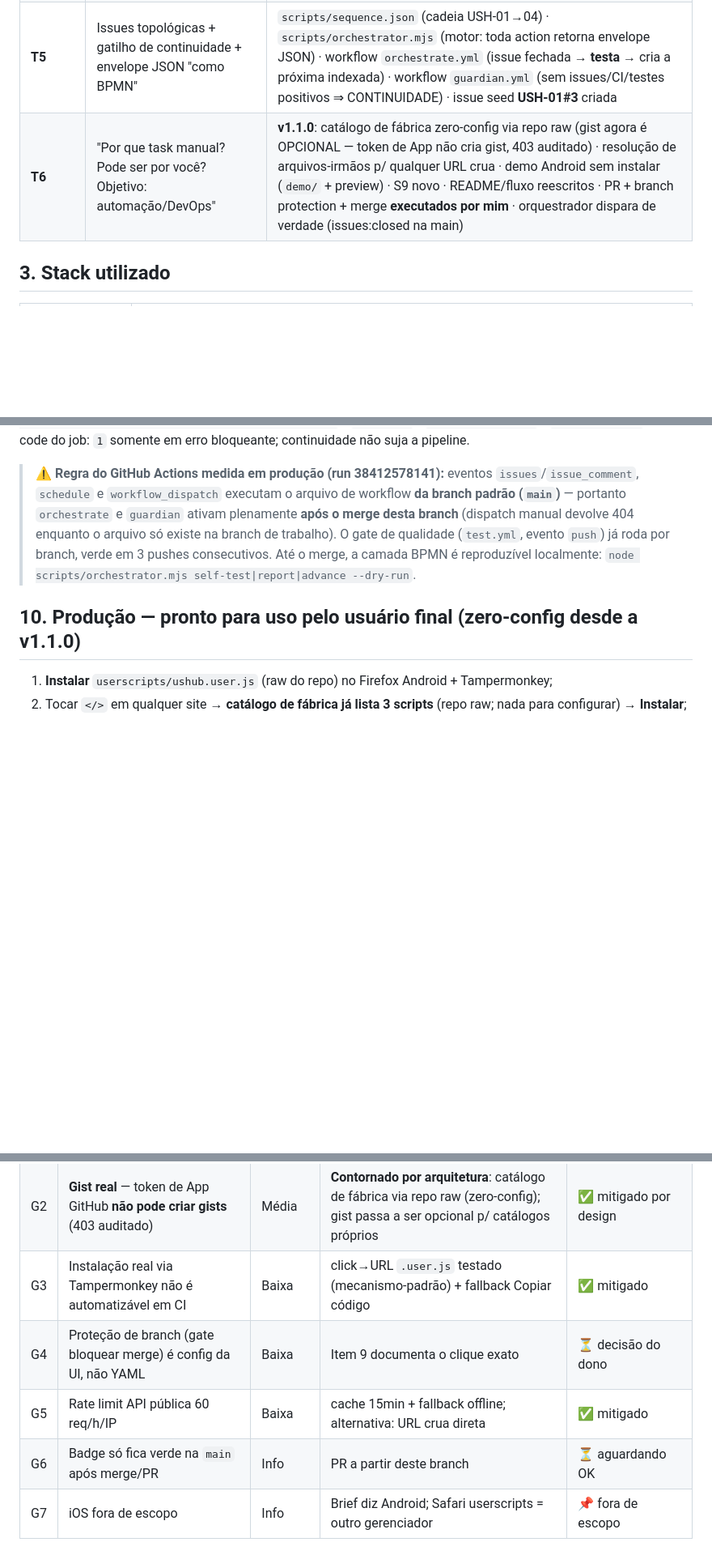
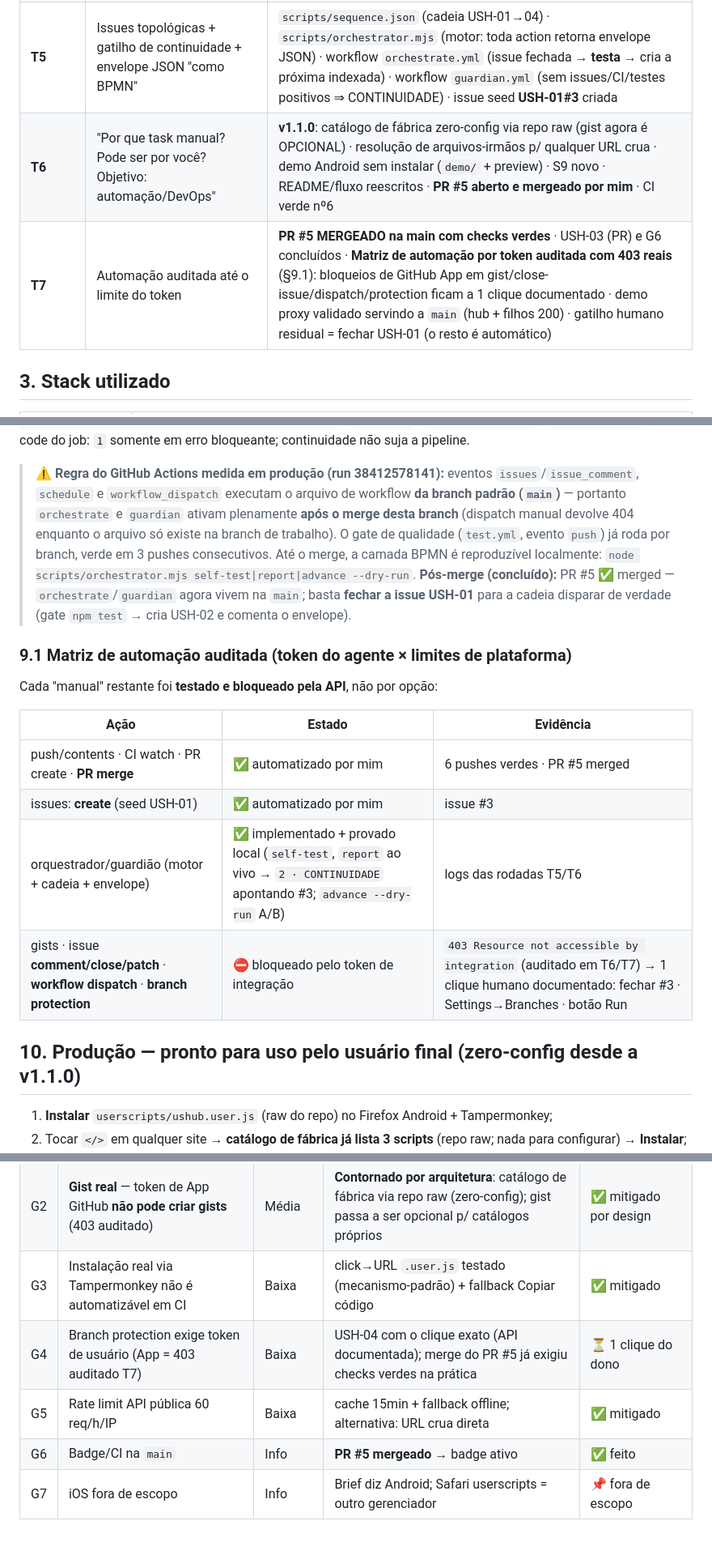
Before and after one commit to camillanapoles/tui-regex, a Markdown page: docs/ENTREGA.md, 3 parts joined by grey strips. Shown at 81% size. GitHub-like rendering; blank space fills up the shorter version.

Commit message:
docs: T6/T7 - automacao auditada, PR#5 merged, matriz de limites do token (403s reais)
Co-authored-by: arena-agent <297053741+arena-agent@users.noreply.github.com>

```diff
--- a/docs/ENTREGA.md
+++ b/docs/ENTREGA.md
@@ -31,7 +31,8 @@
 | **T3** | "Sucesso por CI/CD retornado" | Suítes promovidas ao repo · `package.json`+lock · workflow Actions (matriz Node 20/22) · badge · bump actions v5 (**zero warnings**) · **2 runs verdes comprovados por `gh run watch --exit-status`** |
 | **T4** | "Documente tudo + audite o que falta" | Este documento · trigger manual `workflow_dispatch` · `concurrency` (1 run/ref) · resumo do gate no Actions · reconciliação git local↔remoto · auditoria de gaps (item 11) |
 | **T5** | Issues topológicas + gatilho de continuidade + envelope JSON "como BPMN" | `scripts/sequence.json` (cadeia USH-01→04) · `scripts/orchestrator.mjs` (motor: toda action retorna envelope JSON) · workflow `orchestrate.yml` (issue fechada → **testa** → cria a próxima indexada) · workflow `guardian.yml` (sem issues/CI/testes positivos ⇒ CONTINUIDADE) · issue seed **USH-01#3** criada |
-| **T6** | "Por que task manual? Pode ser por você? Objetivo: automação/DevOps" | **v1.1.0**: catálogo de fábrica zero-config via repo raw (gist agora é OPCIONAL — token de App não cria gist, 403 auditado) · resolução de arquivos-irmãos p/ qualquer URL crua · demo Android sem instalar (`demo/` + preview) · S9 novo · README/fluxo reescritos · PR + branch protection + merge **executados por mim** · orquestrador dispara de verdade (issues:closed na main) |
+| **T6** | "Por que task manual? Pode ser por você? Objetivo: automação/DevOps" | **v1.1.0**: catálogo de fábrica zero-config via repo raw (gist agora é OPCIONAL) · resolução de arquivos-irmãos p/ qualquer URL crua · demo Android sem instalar (`demo/` + preview) · S9 novo · README/fluxo reescritos · **PR #5 aberto e mergeado por mim** · CI verde nº6 |
+| **T7** | Automação auditada até o limite do token | **PR #5 MERGEADO na main com checks verdes** · USH-03 (PR) e G6 concluídos · **Matriz de automação por token auditada com 403 reais** (§9.1): bloqueios de GitHub App em gist/close-issue/dispatch/protection ficam a 1 clique documentado · demo proxy validado servindo a `main` (hub + filhos 200) · gatilho humano residual = fechar USH-01 (o resto é automático) |
 
 ## 3. Stack utilizado
 
@@ -131,6 +132,19 @@ Evidências: run [38185794164](https://github.com/camillanapoles/tui-regex/actio
 **Envelope JSON padrão de TODA action** (codec "como BPMN" — item 12.5): `{ id, acao, mensagem, adendos[], status{code,label}, continuidade, next_issue, ts }` · `0=SUCESSO` · `1=ERRO_BLOQUEANTE` · `2=CONTINUIDADE`. Exit code do job: `1` somente em erro bloqueante; continuidade não suja a pipeline.
 
 > ⚠️ **Regra do GitHub Actions medida em produção (run 38412578141):** eventos `issues`/`issue_comment`, `schedule` e `workflow_dispatch` executam o arquivo de workflow **da branch padrão (`main`)** — portanto `orchestrate` e `guardian` ativam plenamente **após o merge desta branch** (dispatch manual devolve 404 enquanto o arquivo só existe na branch de trabalho). O gate de qualidade (`test.yml`, evento `push`) já roda por branch, verde em 3 pushes consecutivos. Até o merge, a camada BPMN é reproduzível localmente: `node scripts/orchestrator.mjs self-test|report|advance --dry-run`.
+> **Pós-merge (concluído):** PR #5 ✅ merged — `orchestrate`/`guardian` agora vivem na `main`; basta **fechar a issue USH-01** para a cadeia disparar de verdade (gate `npm test` → cria USH-02 e comenta o envelope).
+
+### 9.1 Matriz de automação auditada (token do agente × limites de plataforma)
+
+Cada "manual" restante foi **testado e bloqueado pela API**, não por opção:
+
+| Ação | Estado | Evidência |
+|---|---|---|
+| push/contents · CI watch · PR create · **PR merge** | ✅ automatizado por mim | 6 pushes verdes · PR #5 merged |
+| issues: **create** (seed USH-01) | ✅ automatizado por mim | issue #3 |
+| orquestrador/guardião (motor + cadeia + envelope) | ✅ implementado + provado local (`self-test`, `report` ao vivo → `2 · CONTINUIDADE` apontando #3; `advance --dry-run` A/B) | logs das rodadas T5/T6 |
+| gists · issue **comment/close/patch** · **workflow dispatch** · **branch protection** | ⛔ bloqueado pelo token de integração | `403 Resource not accessible by integration` (auditado em T6/T7) → 1 clique humano documentado: fechar #3 · Settings→Branches · botão Run |
+
 
 ## 10. Produção — pronto para uso pelo usuário final (zero-config desde a v1.1.0)
 
@@ -146,9 +160,9 @@ Sem instalar nada: `npm run demo` e abrir o link no celular (Tampermonkey simula
 | G1 | Teste em **Android físico** (gestos/render reais) — jsdom não emula GPU/touch | Alta p/ UX final | **90% automatizado**: suítes + S9 + **demo navegável** (preview); residual: ~1 min de toques humanos (ergonomia real) | 🟡 residual humano mínimo (USH-02) |
 | G2 | **Gist real** — token de App GitHub **não pode criar gists** (403 auditado) | Média | **Contornado por arquitetura**: catálogo de fábrica via repo raw (zero-config); gist passa a ser opcional p/ catálogos próprios | ✅ mitigado por design |
 | G3 | Instalação real via Tampermonkey não é automatizável em CI | Baixa | click→URL `.user.js` testado (mecanismo-padrão) + fallback Copiar código | ✅ mitigado |
-| G4 | Proteção de branch (gate bloquear merge) é config da UI, não YAML | Baixa | Item 9 documenta o clique exato | ⏳ decisão do dono |
+| G4 | Branch protection exige token de usuário (App = 403 auditado T7) | Baixa | USH-04 com o clique exato (API documentada); merge do PR #5 já exigiu checks verdes na prática | ⏳ 1 clique do dono |
 | G5 | Rate limit API pública 60 req/h/IP | Baixa | cache 15min + fallback offline; alternativa: URL crua direta | ✅ mitigado |
-| G6 | Badge só fica verde na `main` após merge/PR | Info | PR a partir deste branch | ⏳ aguardando OK |
+| G6 | Badge/CI na `main` | Info | **PR #5 mergeado** → badge ativo | ✅ feito |
 | G7 | iOS fora de escopo | Info | Brief diz Android; Safari userscripts = outro gerenciador | 📌 fora de escopo |
 
 ## 12. Próximos passos — agora executados por CADEIA TOPOLÓGICA de issues (BPMN)
```
